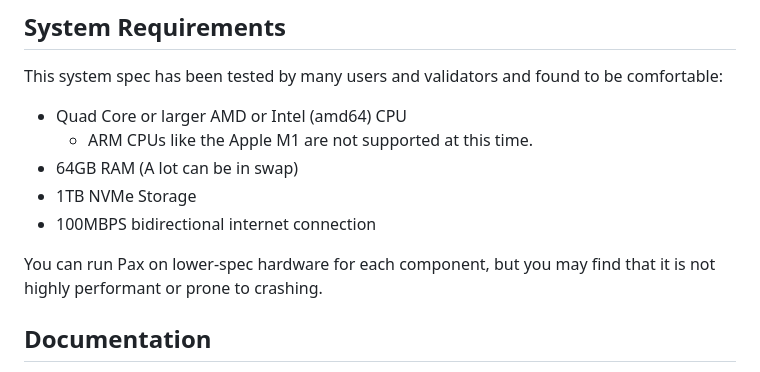
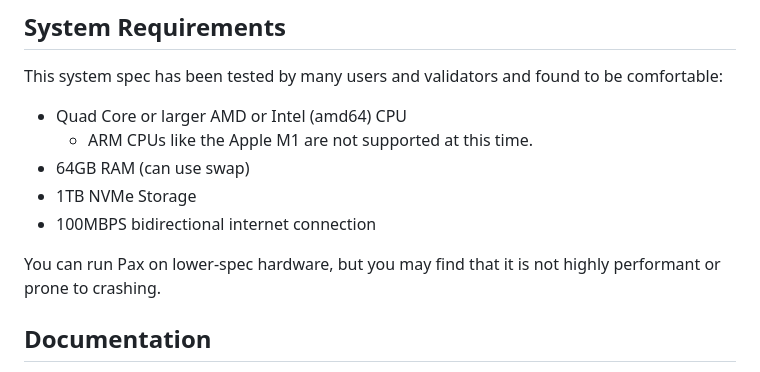
Before and after one commit to unigrid-project/cosmos-daemon, a Markdown page: readme.md, the part around the change. Rendered like a GitHub page.

Commit message:
make specs a little clearer

```diff
--- a/readme.md
+++ b/readme.md
@@ -20,11 +20,11 @@ to be comfortable:
 
 - Quad Core or larger AMD or Intel (amd64) CPU
   - ARM CPUs like the Apple M1 are not supported at this time.
-- 64GB RAM (A lot can be in swap)
+- 64GB RAM (can use swap)
 - 1TB NVMe Storage
 - 100MBPS bidirectional internet connection
 
-You can run Pax on lower-spec hardware for each component, but you
+You can run Pax on lower-spec hardware, but you
 may find that it is not highly performant or prone to crashing.
 
 ## Documentation
```
